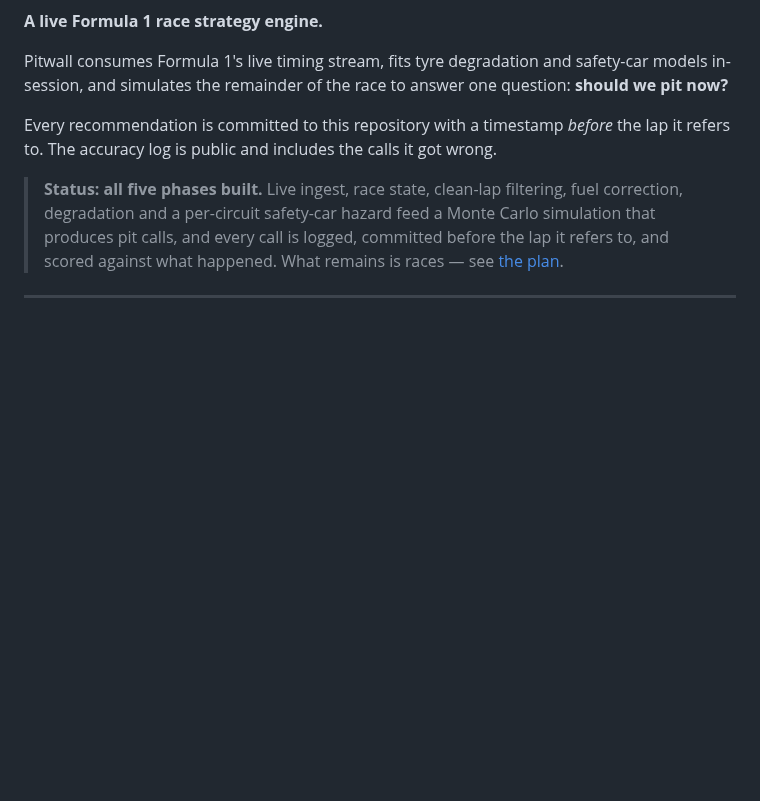
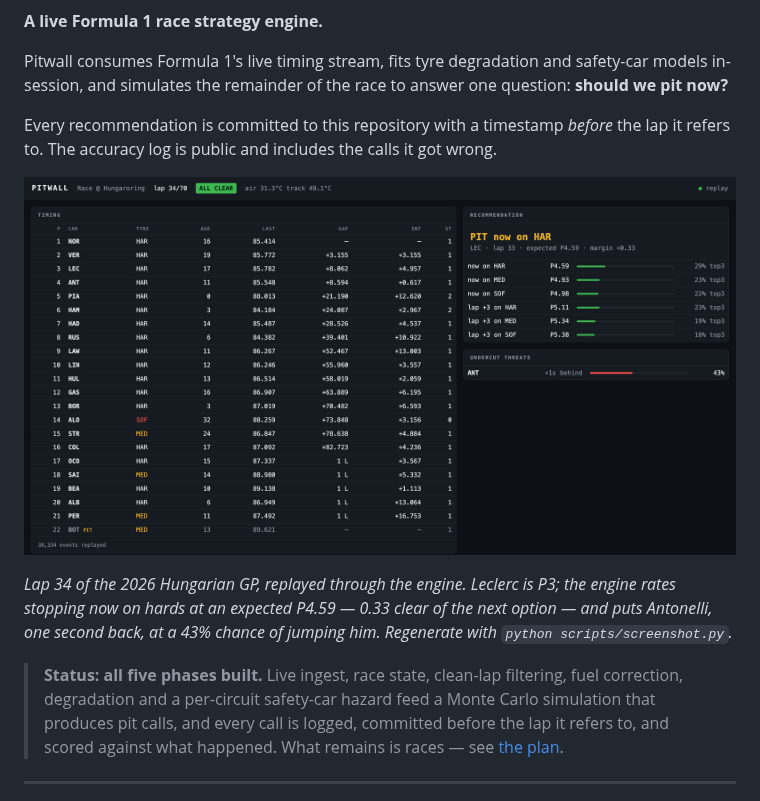
Before and after one commit to Ark07Yad/pitwall, a Markdown page: README.md, the part around the change. Rendered like a GitHub page; pictures changed too: docs/dashboard.png (added); blank space fills up the shorter version.

```diff
--- a/README.md
+++ b/README.md
@@ -11,6 +11,14 @@ in-session, and simulates the remainder of the race to answer one question: **sh
 
 Every recommendation is committed to this repository with a timestamp *before* the lap it refers
 to. The accuracy log is public and includes the calls it got wrong.
+
+![The Pitwall dashboard mid-race: a 22-car timing tower on the left, and on the right the current
+pit call for Leclerc with its ranked alternatives and a live undercut threat from Antonelli.](docs/dashboard.png)
+
+*Lap 34 of the 2026 Hungarian GP, replayed through the engine. Leclerc is P3; the engine rates
+stopping now on hards at an expected P4.59 — 0.33 clear of the next option — and puts Antonelli,
+one second back, at a 43% chance of jumping him. Regenerate with
+`python scripts/screenshot.py`.*
 
 > **Status: all five phases built.** Live ingest, race state, clean-lap filtering, fuel
 > correction, degradation and a per-circuit safety-car hazard feed a Monte Carlo simulation that
```
Also changed, not shown: 1 other file.
